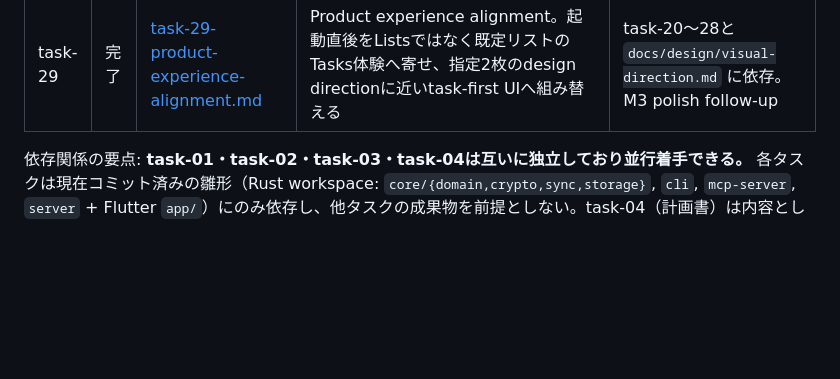
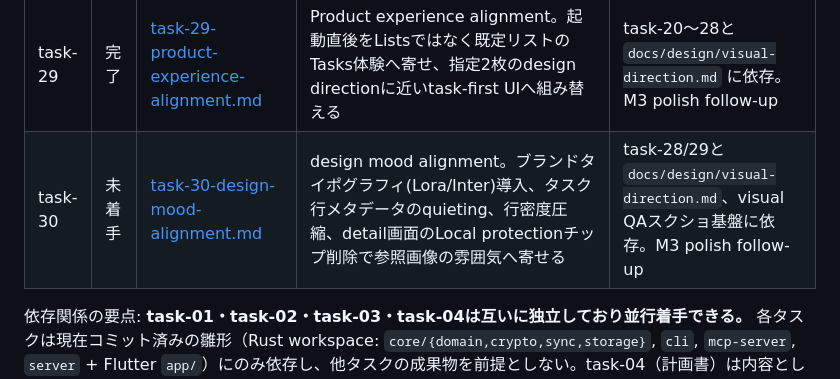
Before and after one commit to ouvill/todori, a Markdown page: docs/tasks/README.md, the part around the change. Rendered like a GitHub page; blank space fills up the shorter version.

Commit message:
docs(tasks): task-30 design mood alignment指示書を追加

```diff
--- a/docs/tasks/README.md
+++ b/docs/tasks/README.md
@@ -47,6 +47,7 @@
 | task-27 | 完了 | [task-27-condition-sort-ui.md](./task-27-condition-sort-ui.md) | 条件ソートUI。Tasks画面で手動順 / 締切 / 優先度 / 作成順の表示順切替を追加する | task-24〜26の成果物に依存。M3-05の残り |
 | task-28 | 完了 | [task-28-visual-polish.md](./task-28-visual-polish.md) | Visual polish / product UI refinement。Lists / Tasks / Detail / Trash / Dialog / Empty state を、実データで破綻しないままApp Store/READMEスクリーンショット前の第一印象としてプロダクト品質へ引き上げる | task-20〜27と `docs/design/visual-direction.md` に依存。M3 polish |
 | task-29 | 完了 | [task-29-product-experience-alignment.md](./task-29-product-experience-alignment.md) | Product experience alignment。起動直後をListsではなく既定リストのTasks体験へ寄せ、指定2枚のdesign directionに近いtask-first UIへ組み替える | task-20〜28と `docs/design/visual-direction.md` に依存。M3 polish follow-up |
+| task-30 | 未着手 | [task-30-design-mood-alignment.md](./task-30-design-mood-alignment.md) | design mood alignment。ブランドタイポグラフィ(Lora/Inter)導入、タスク行メタデータのquieting、行密度圧縮、detail画面のLocal protectionチップ削除で参照画像の雰囲気へ寄せる | task-28/29と `docs/design/visual-direction.md`、visual QAスクショ基盤に依存。M3 polish follow-up |
 
 依存関係の要点: **task-01・task-02・task-03・task-04は互いに独立しており並行着手できる。** 各タスクは現在コミット済みの雛形（Rust workspace: `core/{domain,crypto,sync,storage}`, `cli`, `mcp-server`, `server` + Flutter `app/`）にのみ依存し、他タスクの成果物を前提としない。task-04（計画書）は内容としてtask-01〜03のPoC結果を参照する記述を含むが、計画書自体の執筆はPoCの完了を待たずに着手してよい（未完了の場合は「前提: task-0Xの結果待ち」と明記すること）。
 
```
Also changed, not shown: docs/tasks/task-30-design-mood-alignment.md (added, +219 -0 lines).
